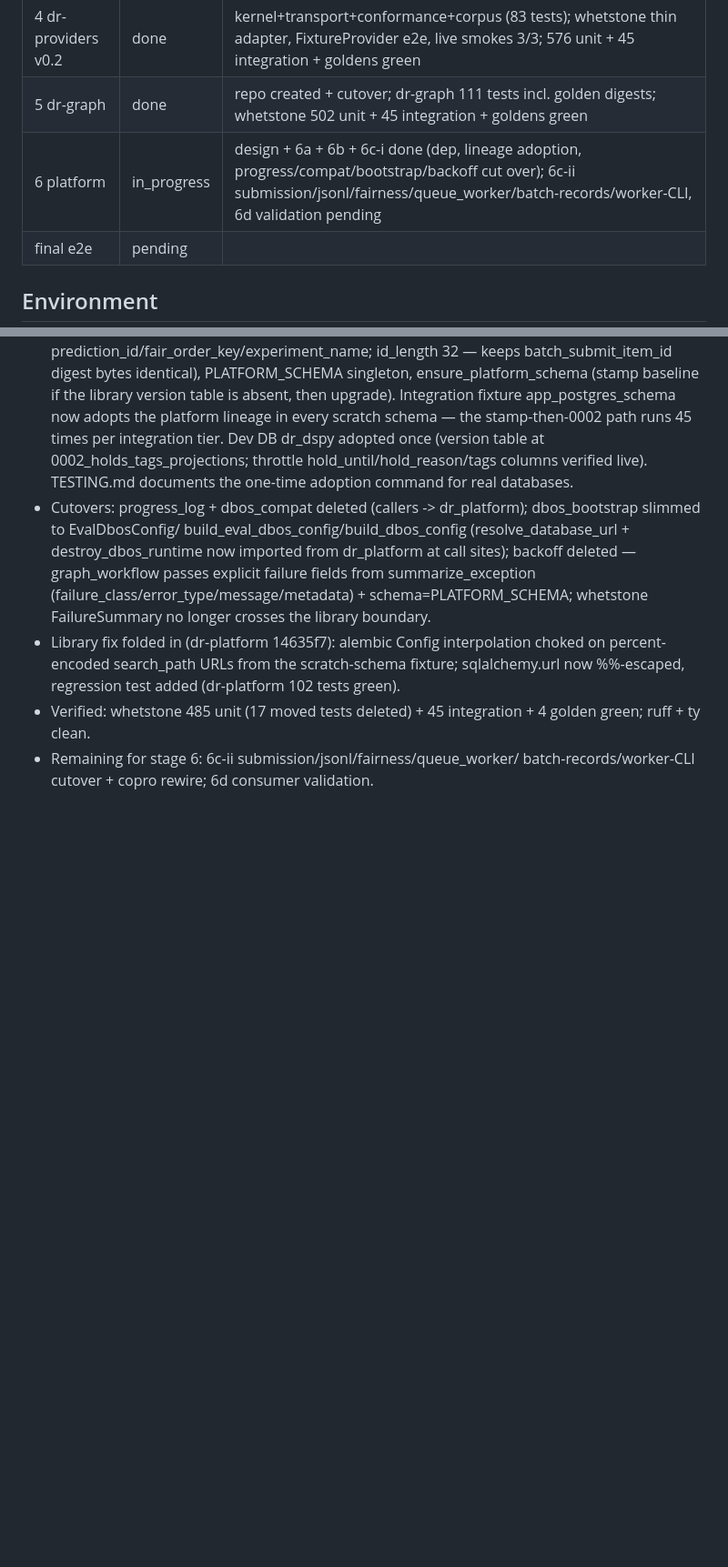
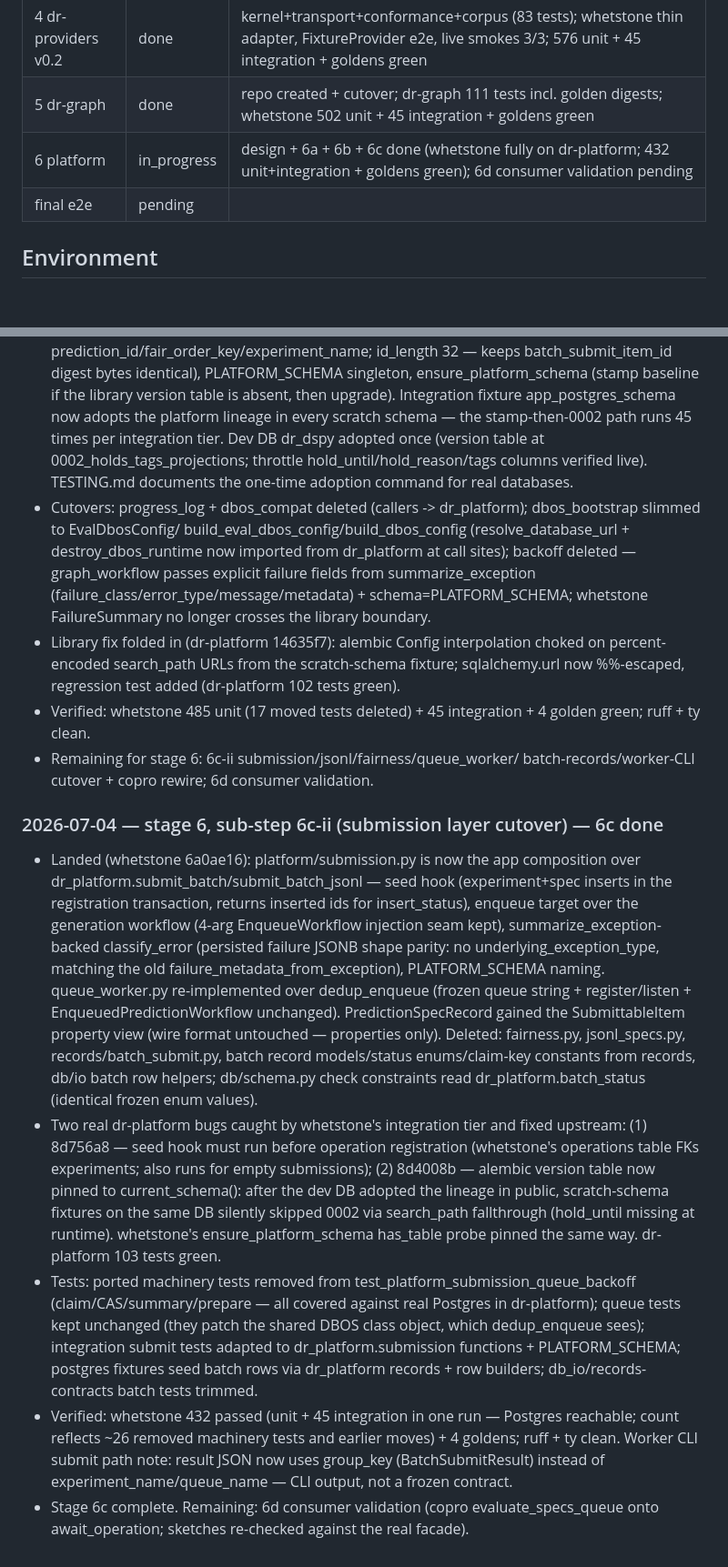
Before and after one commit to danielle-rothermel/whetstone-ai, a Markdown page: docs/composable/migration_log.md, 2 parts joined by grey strips. Shown at 91% size. GitHub-like rendering; blank space fills up the shorter version.

Commit message:
Log stage 6c-ii: submission layer cutover complete, 6c done

```diff
--- a/docs/composable/migration_log.md
+++ b/docs/composable/migration_log.md
@@ -10,7 +10,7 @@
 | 3 dr-code nucleus | done | dr-code 309 tests + corpus baseline; whetstone humaneval/ deleted; 605 unit + 45 integration + goldens green |
 | 4 dr-providers v0.2 | done | kernel+transport+conformance+corpus (83 tests); whetstone thin adapter, FixtureProvider e2e, live smokes 3/3; 576 unit + 45 integration + goldens green |
 | 5 dr-graph | done | repo created + cutover; dr-graph 111 tests incl. golden digests; whetstone 502 unit + 45 integration + goldens green |
-| 6 platform | in_progress | design + 6a + 6b + 6c-i done (dep, lineage adoption, progress/compat/bootstrap/backoff cut over); 6c-ii submission/jsonl/fairness/queue_worker/batch-records/worker-CLI, 6d validation pending |
+| 6 platform | in_progress | design + 6a + 6b + 6c done (whetstone fully on dr-platform; 432 unit+integration + goldens green); 6d consumer validation pending |
 | final e2e | pending | |
 
 ## Environment
@@ -534,3 +534,47 @@ gh auth: yes · postgres: yes · keys: OPENROUTER y / OPENAI y / GEMINI y
 - Remaining for stage 6: 6c-ii submission/jsonl/fairness/queue_worker/
   batch-records/worker-CLI cutover + copro rewire; 6d consumer
   validation.
+
+### 2026-07-04 — stage 6, sub-step 6c-ii (submission layer cutover) — 6c done
+
+- Landed (whetstone 6a0ae16): platform/submission.py is now the app
+  composition over dr_platform.submit_batch/submit_batch_jsonl — seed
+  hook (experiment+spec inserts in the registration transaction,
+  returns inserted ids for insert_status), enqueue target over the
+  generation workflow (4-arg EnqueueWorkflow injection seam kept),
+  summarize_exception-backed classify_error (persisted failure JSONB
+  shape parity: no underlying_exception_type, matching the old
+  failure_metadata_from_exception), PLATFORM_SCHEMA naming.
+  queue_worker.py re-implemented over dedup_enqueue (frozen queue
+  string + register/listen + EnqueuedPredictionWorkflow unchanged).
+  PredictionSpecRecord gained the SubmittableItem property view (wire
+  format untouched — properties only). Deleted: fairness.py,
+  jsonl_specs.py, records/batch_submit.py, batch record models/status
+  enums/claim-key constants from records, db/io batch row helpers;
+  db/schema.py check constraints read dr_platform.batch_status
+  (identical frozen enum values).
+- Two real dr-platform bugs caught by whetstone's integration tier and
+  fixed upstream: (1) 8d756a8 — seed hook must run before operation
+  registration (whetstone's operations table FKs experiments; also
+  runs for empty submissions); (2) 8d4008b — alembic version table now
+  pinned to current_schema(): after the dev DB adopted the lineage in
+  public, scratch-schema fixtures on the same DB silently skipped 0002
+  via search_path fallthrough (hold_until missing at runtime).
+  whetstone's ensure_platform_schema has_table probe pinned the same
+  way. dr-platform 103 tests green.
+- Tests: ported machinery tests removed from
+  test_platform_submission_queue_backoff (claim/CAS/summary/prepare —
+  all covered against real Postgres in dr-platform); queue tests kept
+  unchanged (they patch the shared DBOS class object, which
+  dedup_enqueue sees); integration submit tests adapted to
+  dr_platform.submission functions + PLATFORM_SCHEMA; postgres
+  fixtures seed batch rows via dr_platform records + row builders;
+  db_io/records-contracts batch tests trimmed.
+- Verified: whetstone 432 passed (unit + 45 integration in one run —
+  Postgres reachable; count reflects ~26 removed machinery tests and
+  earlier moves) + 4 goldens; ruff + ty clean. Worker CLI submit path
+  note: result JSON now uses group_key (BatchSubmitResult) instead of
+  experiment_name/queue_name — CLI output, not a frozen contract.
+- Stage 6c complete. Remaining: 6d consumer validation (copro
+  evaluate_specs_queue onto await_operation; sketches re-checked
+  against the real facade).
```
